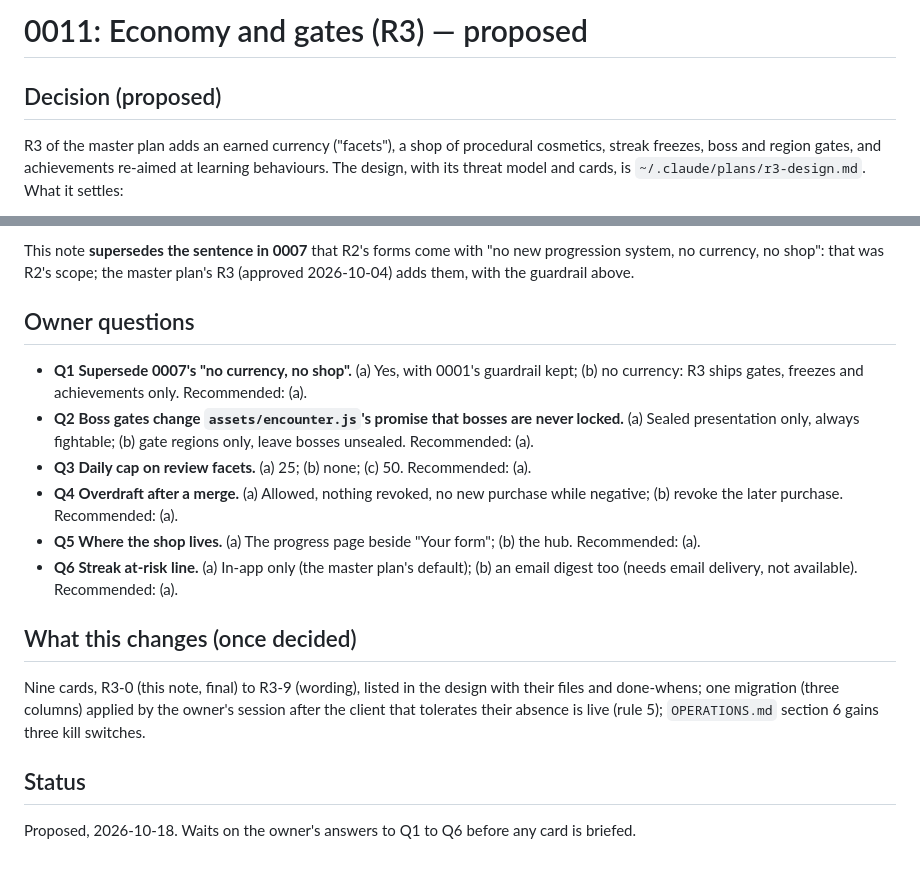
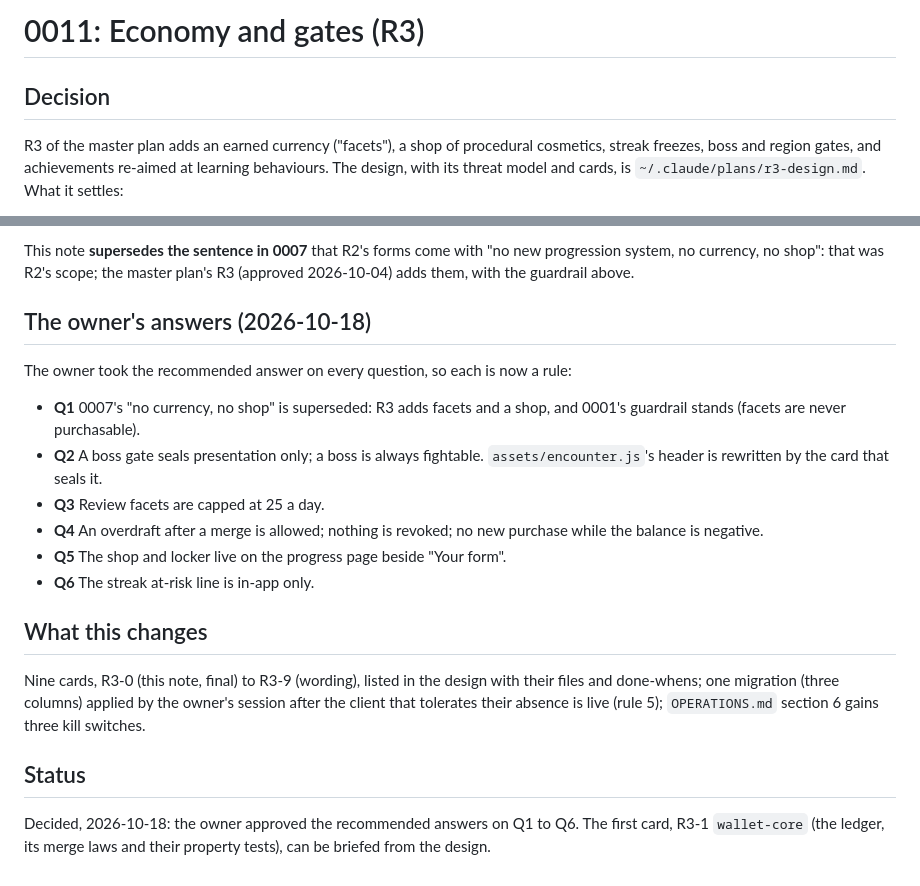
Before and after one commit to SophanaSok/basic-mathematics, a Markdown page: docs/decisions/0011-economy-and-gates.md, 2 parts joined by grey strips. Drawn GitHub-style.

Commit message:
docs: 0011 decided, the owner approved the recommended answers on Q1-Q6
Co-Authored-By: Claude Fable 5.1 <noreply@anthropic.com>

```diff
--- a/docs/decisions/0011-economy-and-gates.md
+++ b/docs/decisions/0011-economy-and-gates.md
@@ -1,6 +1,6 @@
-# 0011: Economy and gates (R3) — proposed
+# 0011: Economy and gates (R3)
 
-## Decision (proposed)
+## Decision
 
 R3 of the master plan adds an earned currency ("facets"), a shop of procedural cosmetics, streak
 freezes, boss and region gates, and achievements re-aimed at learning behaviours. The design, with
@@ -30,20 +30,21 @@ This note **supersedes the sentence in 0007** that R2's forms come with "no new
 system, no currency, no shop": that was R2's scope; the master plan's R3 (approved 2026-10-04)
 adds them, with the guardrail above.
 
-## Owner questions
+## The owner's answers (2026-10-18)
 
-- **Q1 Supersede 0007's "no currency, no shop".** (a) Yes, with 0001's guardrail kept; (b) no
-  currency: R3 ships gates, freezes and achievements only. Recommended: (a).
-- **Q2 Boss gates change `assets/encounter.js`'s promise that bosses are never locked.** (a) Sealed
-  presentation only, always fightable; (b) gate regions only, leave bosses unsealed. Recommended: (a).
-- **Q3 Daily cap on review facets.** (a) 25; (b) none; (c) 50. Recommended: (a).
-- **Q4 Overdraft after a merge.** (a) Allowed, nothing revoked, no new purchase while negative;
-  (b) revoke the later purchase. Recommended: (a).
-- **Q5 Where the shop lives.** (a) The progress page beside "Your form"; (b) the hub. Recommended: (a).
-- **Q6 Streak at-risk line.** (a) In-app only (the master plan's default); (b) an email digest too
-  (needs email delivery, not available). Recommended: (a).
+The owner took the recommended answer on every question, so each is now a rule:
 
-## What this changes (once decided)
+- **Q1** 0007's "no currency, no shop" is superseded: R3 adds facets and a shop, and 0001's
+  guardrail stands (facets are never purchasable).
+- **Q2** A boss gate seals presentation only; a boss is always fightable. `assets/encounter.js`'s
+  header is rewritten by the card that seals it.
+- **Q3** Review facets are capped at 25 a day.
+- **Q4** An overdraft after a merge is allowed; nothing is revoked; no new purchase while the
+  balance is negative.
+- **Q5** The shop and locker live on the progress page beside "Your form".
+- **Q6** The streak at-risk line is in-app only.
+
+## What this changes
 
 Nine cards, R3-0 (this note, final) to R3-9 (wording), listed in the design with their files and
 done-whens; one migration (three columns) applied by the owner's session after the client that
@@ -51,4 +52,6 @@ tolerates their absence is live (rule 5); `OPERATIONS.md` section 6 gains three
 
 ## Status
 
-Proposed, 2026-10-18. Waits on the owner's answers to Q1 to Q6 before any card is briefed.
+Decided, 2026-10-18: the owner approved the recommended answers on Q1 to Q6. The first card,
+R3-1 `wallet-core` (the ledger, its merge laws and their property tests), can be briefed from
+the design.
```
